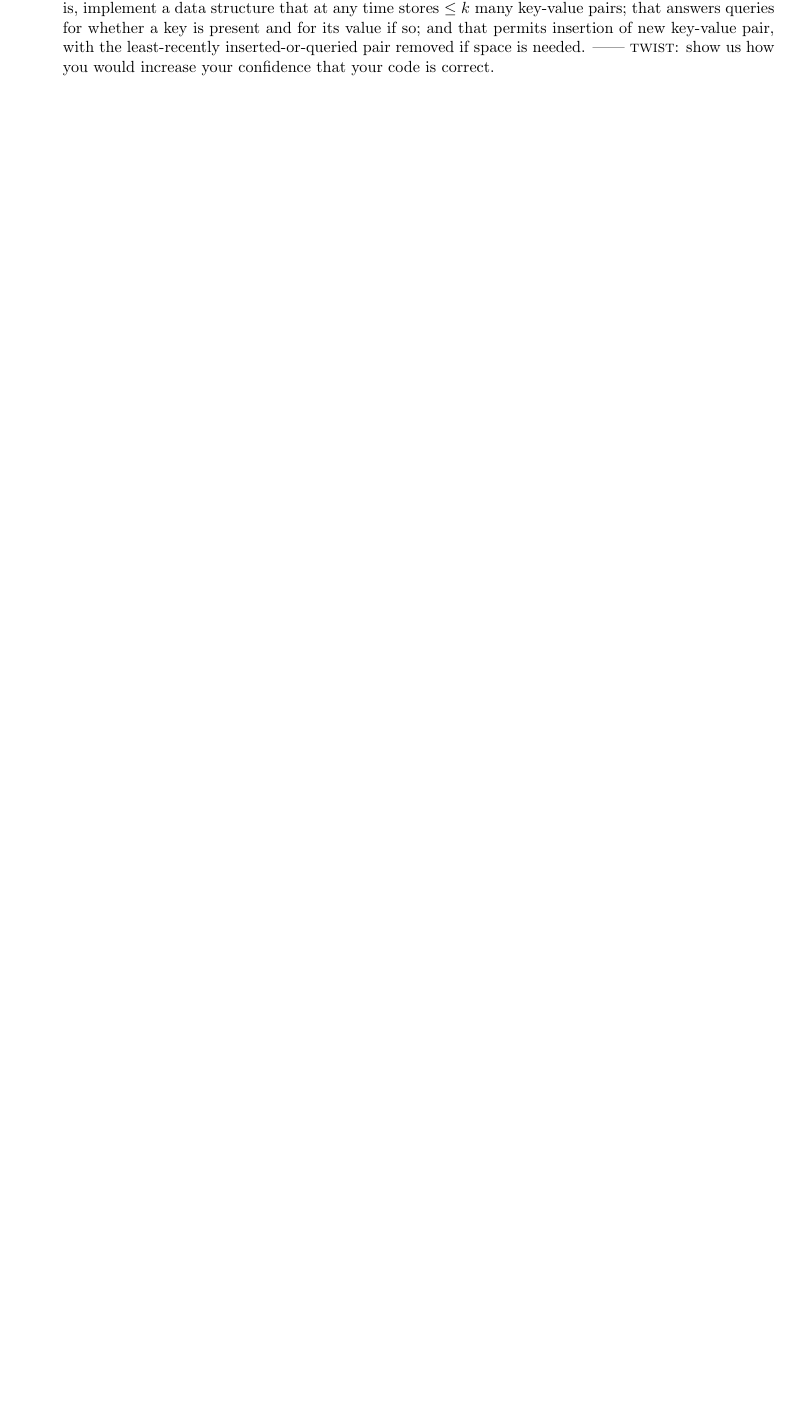
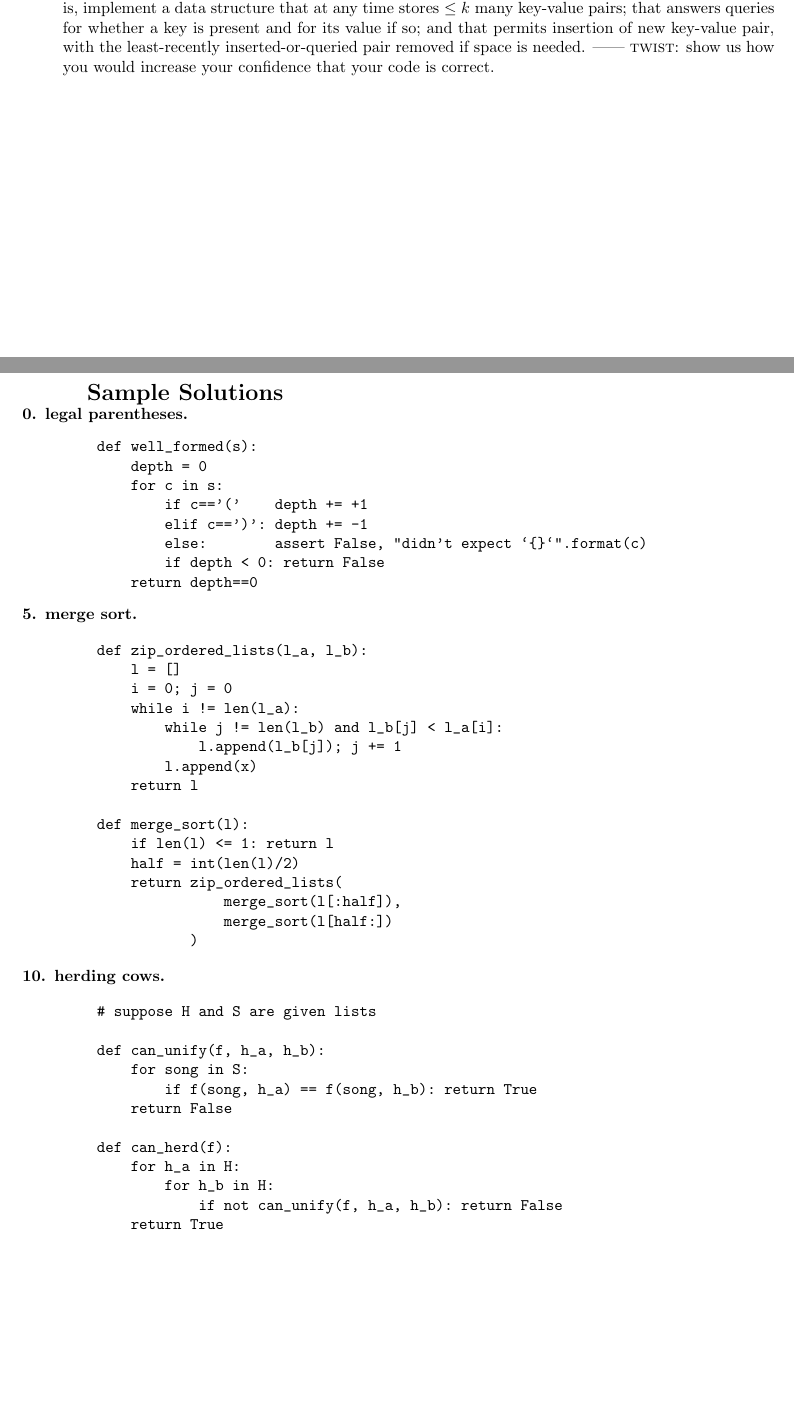
Before and after one commit to bohrium/cs-notes-ryan, a LaTeX document (interview-questions.tex): part of page 2 of 2 before the commit and two parts of pages 2 and 3 of 5 after it, the two joined at a grey line, cut so that both start at the same text, the shorter picture padded with empty space. Compiled offline with pdfLaTeX.

Commit message:
solutions

```diff
--- a/interview-questions.tex
+++ b/interview-questions.tex
@@ -230,3 +230,58 @@
         correct.%
     }
 
+    \newpage
+    \textbf{\Large Sample Solutions}
+
+    \par\noindent\hspace{-1cm}
+    \textbf{0. legal parentheses.}
+\begin{verbatim}
+    def well_formed(s):
+        depth = 0
+        for c in s:
+            if c=='('    depth += +1
+            elif c==')': depth += -1
+            else:        assert False, "didn't expect `{}`".format(c)
+            if depth < 0: return False
+        return depth==0
+\end{verbatim}
+
+    \par\noindent\hspace{-1cm}
+    \textbf{5. merge sort.}
+
+\begin{verbatim}
+    def zip_ordered_lists(l_a, l_b):
+        l = []
+        i = 0; j = 0
+        while i != len(l_a):
+            while j != len(l_b) and l_b[j] < l_a[i]:
+                l.append(l_b[j]); j += 1
+            l.append(x)
+        return l
+
+    def merge_sort(l):
+        if len(l) <= 1: return l
+        half = int(len(l)/2)
+        return zip_ordered_lists(
+                   merge_sort(l[:half]),
+                   merge_sort(l[half:])
+               )
+\end{verbatim}
+
+    \par\noindent\hspace{-1cm}
+    \textbf{10. herding cows.}
+
+\begin{verbatim}
+    # suppose H and S are given lists
+
+    def can_unify(f, h_a, h_b):
+        for song in S:
+            if f(song, h_a) == f(song, h_b): return True
+        return False
+
+    def can_herd(f):
+        for h_a in H:
+            for h_b in H:
+                if not can_unify(f, h_a, h_b): return False
+        return True
+\end{verbatim}
```
Also changed, not shown: interview-questions.pdf, interview-questions.tex (79 more changed lines).
